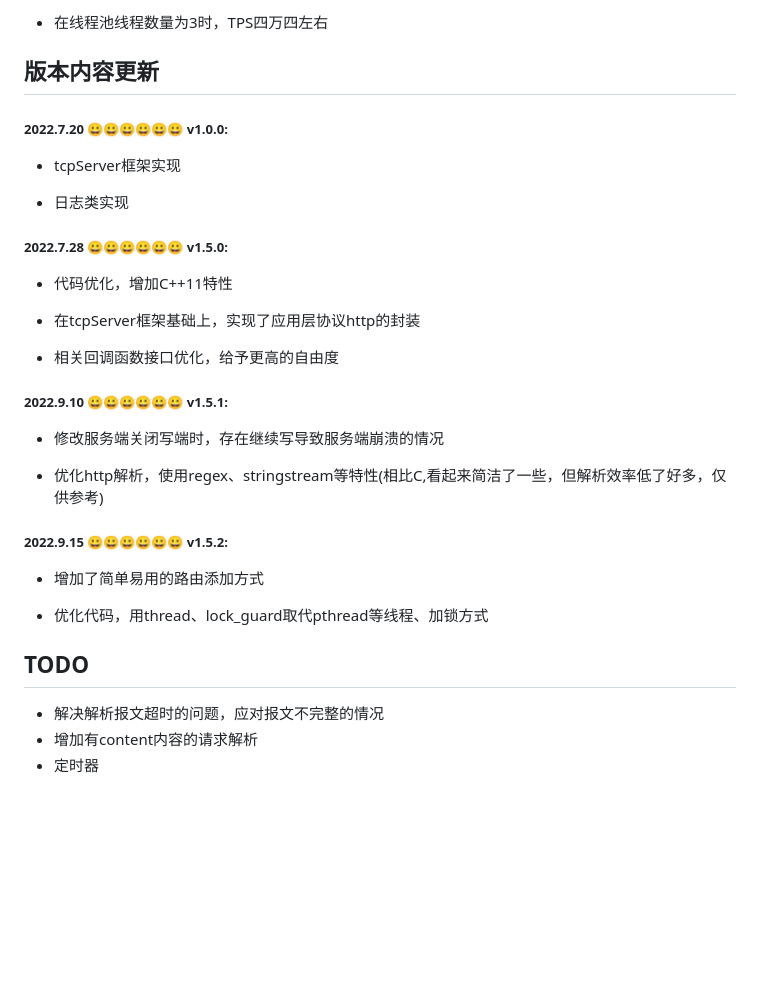
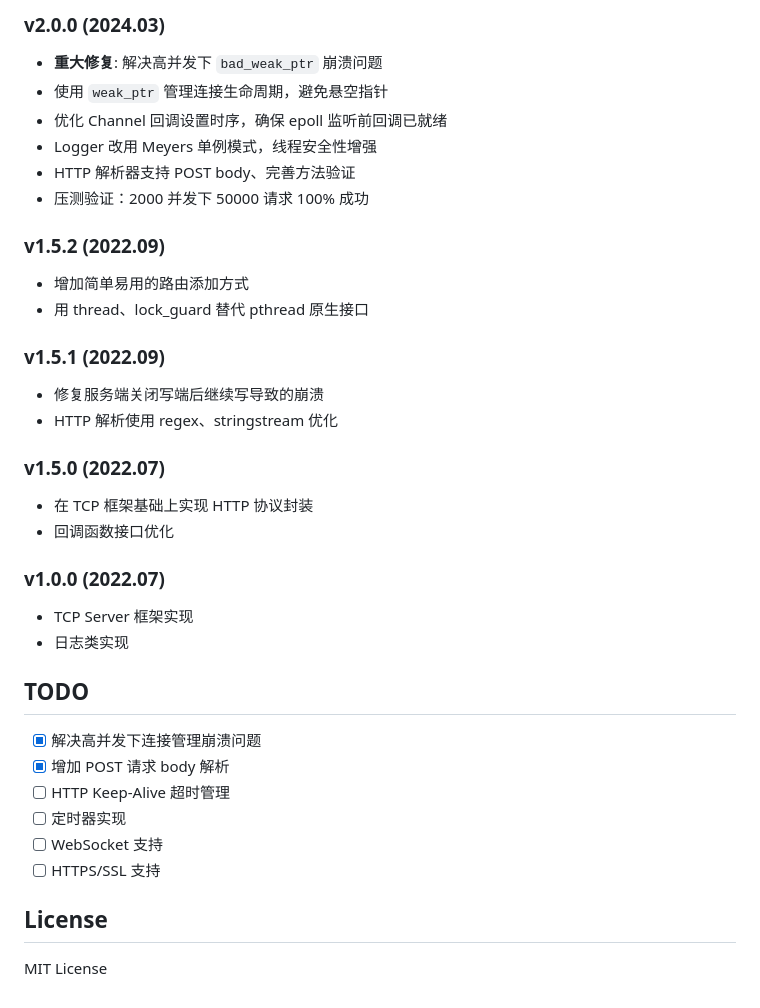
Before and after one commit to GoblinsWang/cppServer, a Markdown page: README.md, the part around one of its changes. Rendered like a GitHub page; blank space fills up the shorter version.

```diff
--- a/README.md
+++ b/README.md
@@ -118,35 +174,37 @@ int main(int argc, char **argv)
 
-- 在线程池线程数量为3时，TPS四万四左右
+### v2.0.0 (2024.03)
+- **重大修复**: 解决高并发下 `bad_weak_ptr` 崩溃问题
+- 使用 `weak_ptr` 管理连接生命周期，避免悬空指针
+- 优化 Channel 回调设置时序，确保 epoll 监听前回调已就绪
+- Logger 改用 Meyers 单例模式，线程安全性增强
+- HTTP 解析器支持 POST body、完善方法验证
+- 压测验证：2000 并发下 50000 请求 100% 成功
 
+### v1.5.2 (2022.09)
+- 增加简单易用的路由添加方式
+- 用 thread、lock_guard 替代 pthread 原生接口
 
+### v1.5.1 (2022.09)
+- 修复服务端关闭写端后继续写导致的崩溃
+- HTTP 解析使用 regex、stringstream 优化
 
-## 版本内容更新
+### v1.5.0 (2022.07)
+- 在 TCP 框架基础上实现 HTTP 协议封装
+- 回调函数接口优化
 
-##### 2022.7.20 😀😀😀😀😀😀 v1.0.0:
-
-- tcpServer框架实现
-
+### v1.0.0 (2022.07)
+- TCP Server 框架实现
 - 日志类实现
 
-##### 2022.7.28 😀😀😀😀😀😀 v1.5.0:
-- 代码优化，增加C++11特性
+## TODO
 
-- 在tcpServer框架基础上，实现了应用层协议http的封装
+- [x] 解决高并发下连接管理崩溃问题
+- [x] 增加 POST 请求 body 解析
+- [ ] HTTP Keep-Alive 超时管理
+- [ ] 定时器实现
+- [ ] WebSocket 支持
+- [ ] HTTPS/SSL 支持
 
-- 相关回调函数接口优化，给予更高的自由度
+## License
 
-##### 2022.9.10 😀😀😀😀😀😀 v1.5.1:
-- 修改服务端关闭写端时，存在继续写导致服务端崩溃的情况
-
-- 优化http解析，使用regex、stringstream等特性(相比C,看起来简洁了一些，但解析效率低了好多，仅供参考)
-
-##### 2022.9.15 😀😀😀😀😀😀 v1.5.2:
-- 增加了简单易用的路由添加方式
-
-- 优化代码，用thread、lock_guard取代pthread等线程、加锁方式
-
-
-## TODO
-- 解决解析报文超时的问题，应对报文不完整的情况
-- 增加有content内容的请求解析
-- 定时器
+MIT License
```
Also changed, not shown: other parts of README.md (+123 -67 lines).
